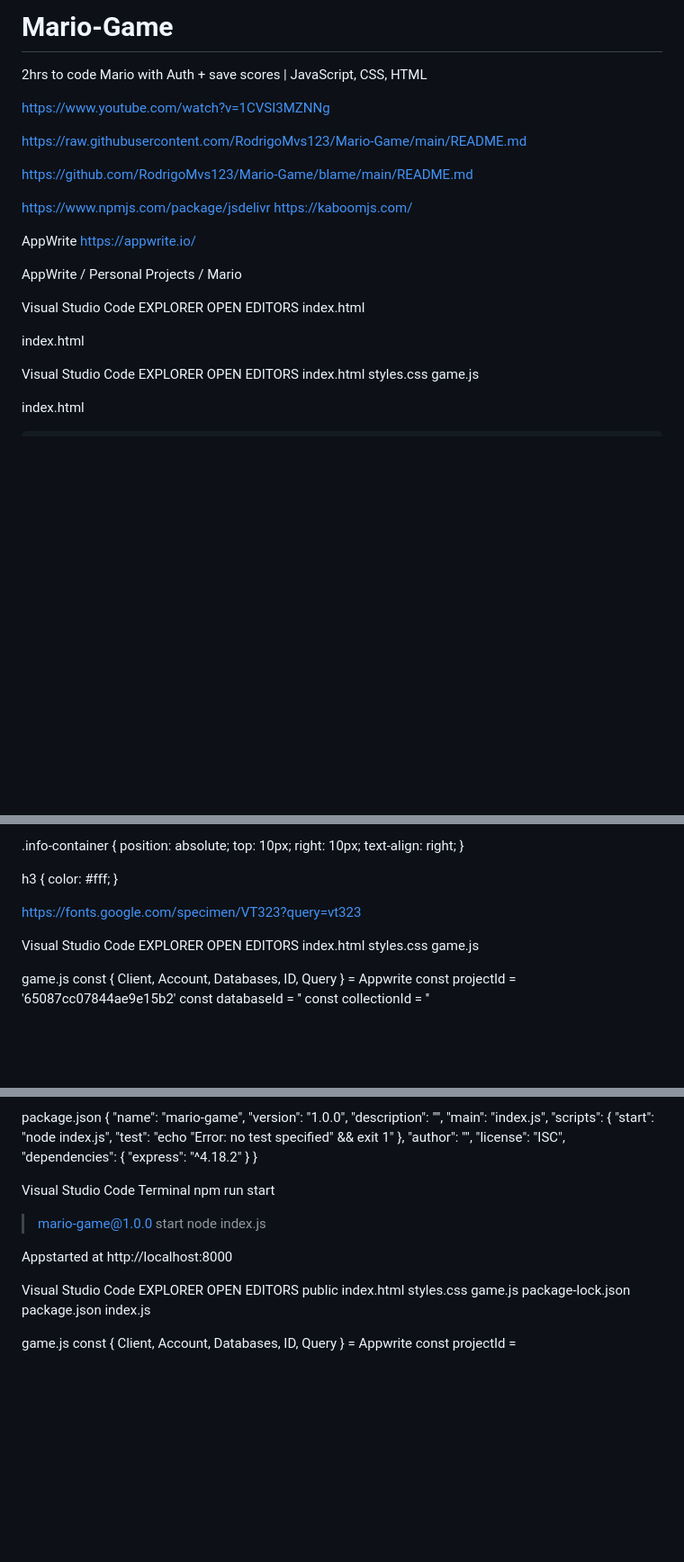
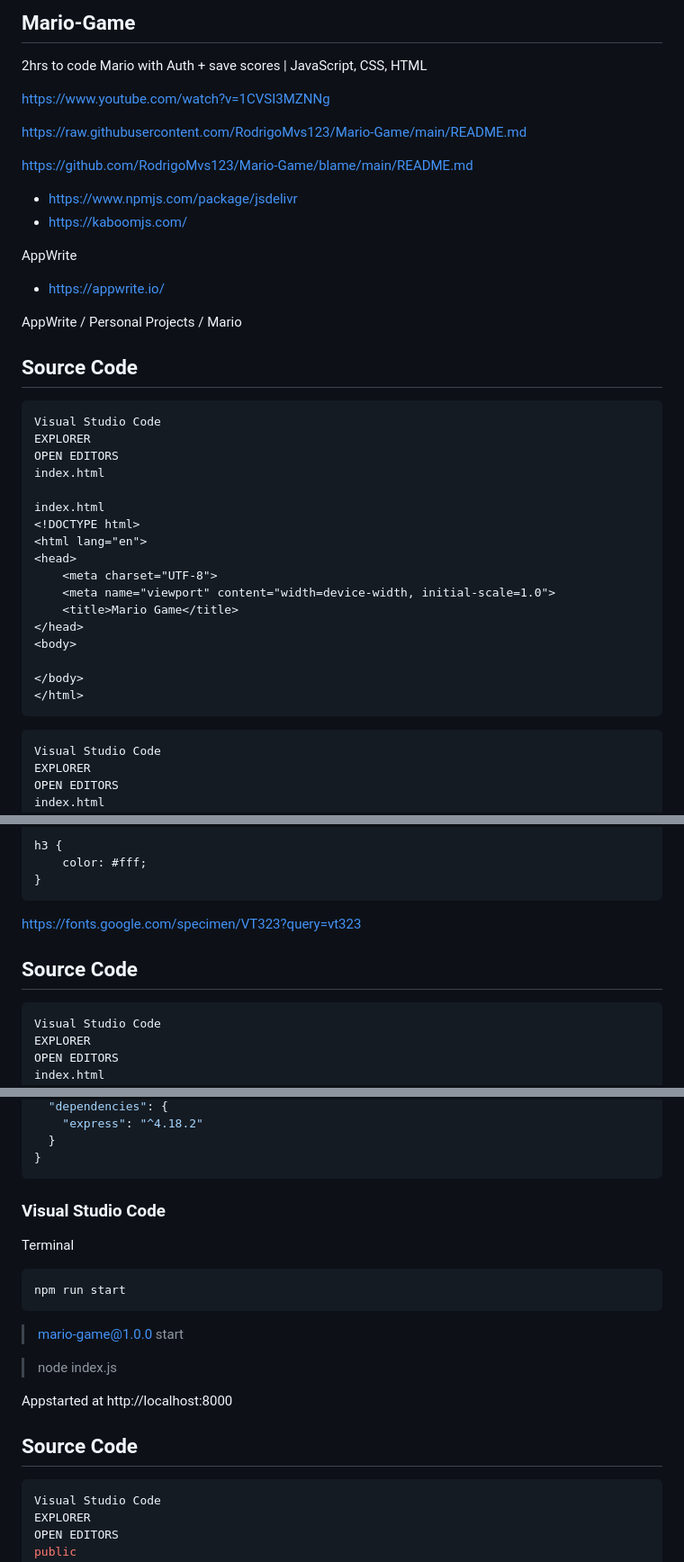
Before and after one commit to RodrigoMvs123/Mario-Game, a Markdown page: README.md, 3 parts joined by grey strips. Shown at 90% size. Drawn GitHub-style; blank space fills up the shorter version.

````diff
--- a/README.md
+++ b/README.md
@@ -1,4 +1,5 @@
-# Mario-Game
+
+##  Mario-Game
 
 2hrs to code Mario with Auth + save scores | JavaScript, CSS, HTML
 
@@ -8,14 +9,16 @@ https://raw.githubusercontent.com/RodrigoMvs123/Mario-Game/main/README.md
 
 https://github.com/RodrigoMvs123/Mario-Game/blame/main/README.md
 
-https://www.npmjs.com/package/jsdelivr
-https://kaboomjs.com/
+- https://www.npmjs.com/package/jsdelivr
+- https://kaboomjs.com/
 
 AppWrite
-https://appwrite.io/
+- https://appwrite.io/
 
 AppWrite / Personal Projects / Mario
 
+## Source Code
+```html
 Visual Studio Code
 EXPLORER
 OPEN EDITORS
@@ -33,7 +36,9 @@ index.html
 
 </body>
 </html>
-
+```
+
+```html
 Visual Studio Code
 EXPLORER
 OPEN EDITORS
@@ -156,9 +163,12 @@ form input[type=submit] {
 h3 {
     color: #fff;
 }
+```
 
 https://fonts.google.com/specimen/VT323?query=vt323
 
+## Source Code
+```javascript
 Visual Studio Code
 EXPLORER
 OPEN EDITORS
@@ -288,16 +311,22 @@ package.json
     "express": "^4.18.2"
   }
 }
-
-Visual Studio Code
+```
+
+### Visual Studio Code
 Terminal
+```bash
 npm run start
+```
 
 > mario-game@1.0.0 start
+
 > node index.js
 
 Appstarted at http://localhost:8000
 
+## Source Code
+```javascript
 Visual Studio Code
 EXPLORER
 OPEN EDITORS
````
Also changed, not shown: other parts of README.md (+63 -22 lines).
